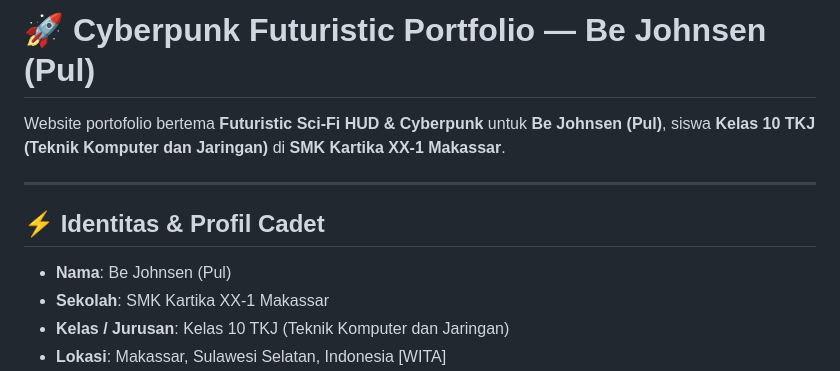
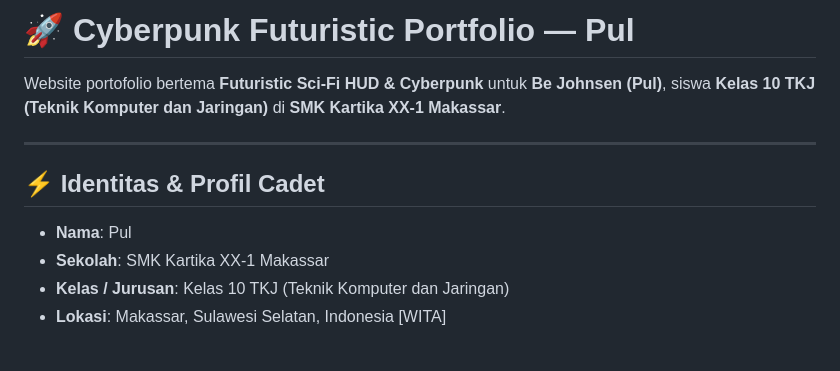
Before and after one commit to pul880471/pul880471.github.io, a Markdown page: README.md, the part around the change. Drawn GitHub-style; blank space fills up the shorter version.

```diff
--- a/README.md
+++ b/README.md
@@ -1,4 +1,4 @@
-# 🚀 Cyberpunk Futuristic Portfolio — Be Johnsen (Pul)
+# 🚀 Cyberpunk Futuristic Portfolio — Pul
 
 Website portofolio bertema **Futuristic Sci-Fi HUD & Cyberpunk** untuk **Be Johnsen (Pul)**, siswa **Kelas 10 TKJ (Teknik Komputer dan Jaringan)** di **SMK Kartika XX-1 Makassar**.
 
@@ -6,7 +6,7 @@ Website portofolio bertema **Futuristic Sci-Fi HUD & Cyberpunk** untuk **Be John
 
 ## ⚡ Identitas & Profil Cadet
 
-- **Nama**: Be Johnsen (Pul)
+- **Nama**: Pul
 - **Sekolah**: SMK Kartika XX-1 Makassar
 - **Kelas / Jurusan**: Kelas 10 TKJ (Teknik Komputer dan Jaringan)
 - **Lokasi**: Makassar, Sulawesi Selatan, Indonesia [WITA]
```
